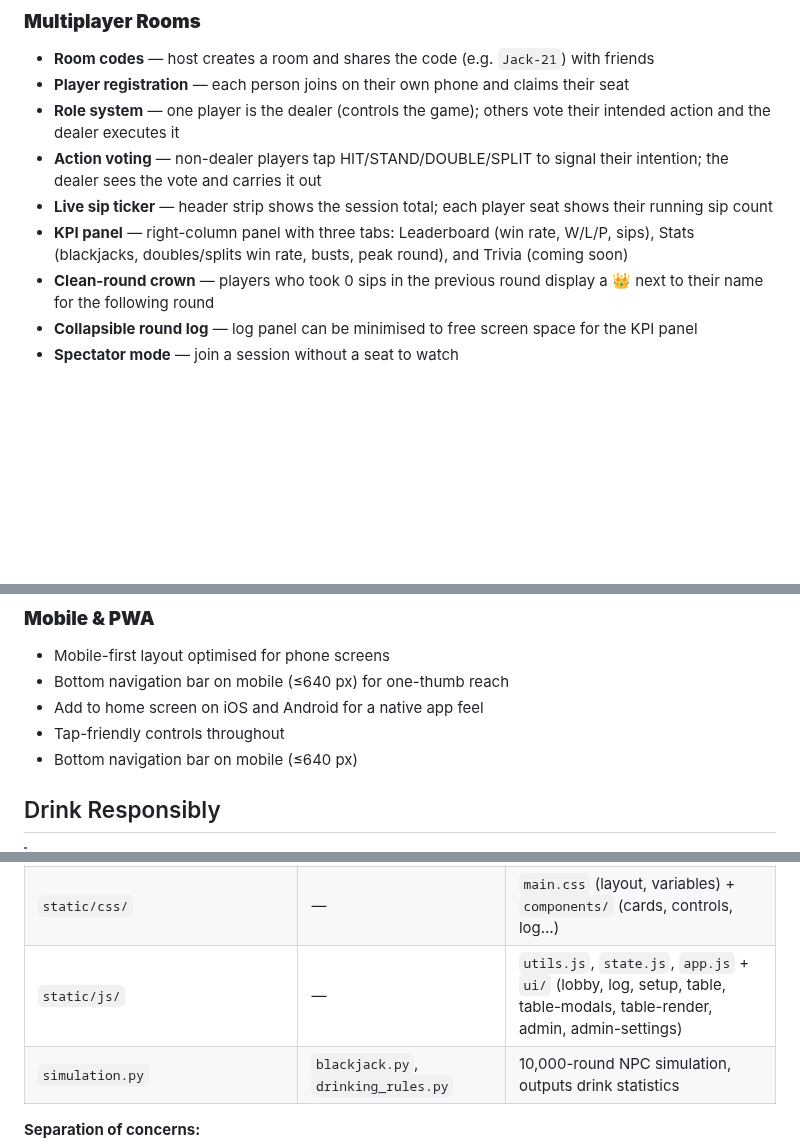
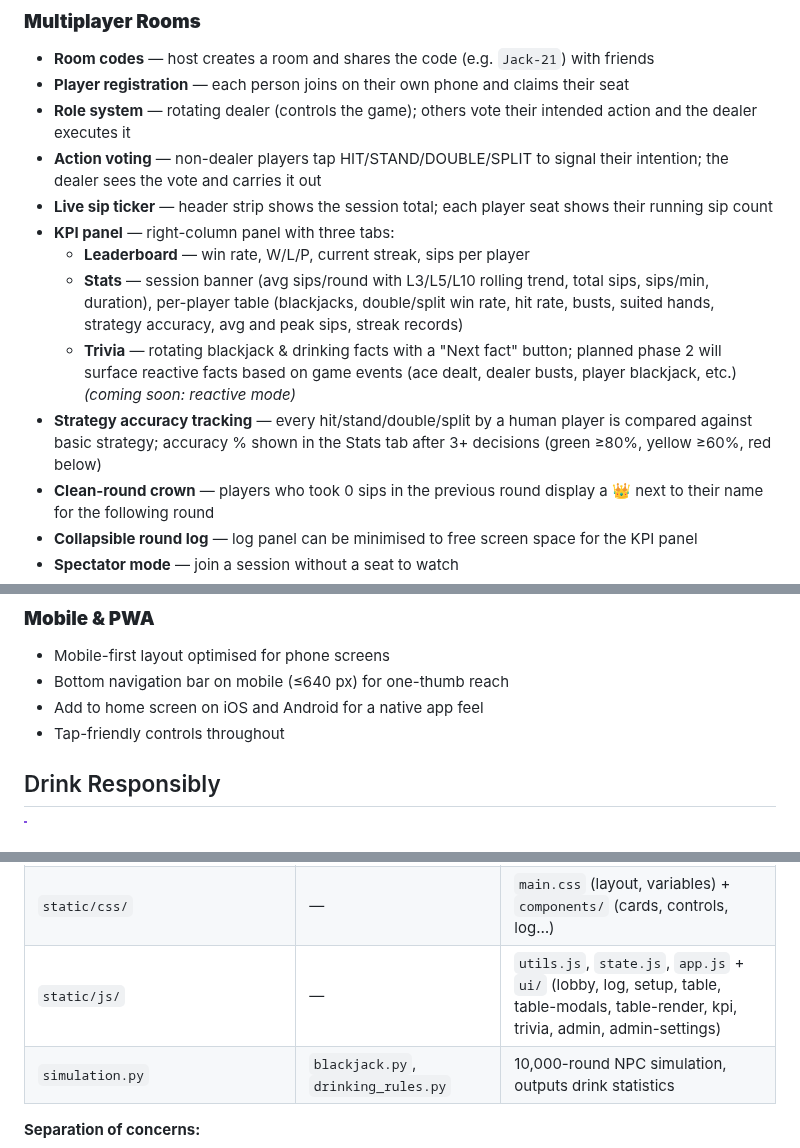
Before and after one commit to robert-rjm/Black-Out-Jack, a Markdown page: README.md, 3 parts joined by grey strips. Drawn GitHub-style; blank space fills up the shorter version.

Commit message:
docs: update README with latest architecture and features

```diff
--- a/README.md
+++ b/README.md
@@ -89,10 +89,14 @@ This replaces the previous behaviour where both benefits applied simultaneously.
 ### **Multiplayer Rooms**
 - **Room codes** — host creates a room and shares the code (e.g. `Jack-21`) with friends
 - **Player registration** — each person joins on their own phone and claims their seat
-- **Role system** — one player is the dealer (controls the game); others vote their intended action and the dealer executes it
+- **Role system** — rotating dealer (controls the game); others vote their intended action and the dealer executes it
 - **Action voting** — non-dealer players tap HIT/STAND/DOUBLE/SPLIT to signal their intention; the dealer sees the vote and carries it out
 - **Live sip ticker** — header strip shows the session total; each player seat shows their running sip count
-- **KPI panel** — right-column panel with three tabs: Leaderboard (win rate, W/L/P, sips), Stats (blackjacks, doubles/splits win rate, busts, peak round), and Trivia (coming soon)
+- **KPI panel** — right-column panel with three tabs:
+  - **Leaderboard** — win rate, W/L/P, current streak, sips per player
+  - **Stats** — session banner (avg sips/round with L3/L5/L10 rolling trend, total sips, sips/min, duration), per-player table (blackjacks, double/split win rate, hit rate, busts, suited hands, strategy accuracy, avg and peak sips, streak records)
+  - **Trivia** — rotating blackjack & drinking facts with a "Next fact" button; planned phase 2 will surface reactive facts based on game events (ace dealt, dealer busts, player blackjack, etc.) *(coming soon: reactive mode)*
+- **Strategy accuracy tracking** — every hit/stand/double/split by a human player is compared against basic strategy; accuracy % shown in the Stats tab after 3+ decisions (green ≥80%, yellow ≥60%, red below)
 - **Clean-round crown** — players who took 0 sips in the previous round display a 👑 next to their name for the following round
 - **Collapsible round log** — log panel can be minimised to free screen space for the KPI panel
 - **Spectator mode** — join a session without a seat to watch
@@ -111,7 +115,6 @@ Computer-controlled seats using standard basic strategy. NPCs:
 - Bottom navigation bar on mobile (≤640 px) for one-thumb reach
 - Add to home screen on iOS and Android for a native app feel
 - Tap-friendly controls throughout
-- Bottom navigation bar on mobile (≤640 px)
 
 ## Drink Responsibly
 > [!IMPORTANT]
@@ -263,7 +266,7 @@ The three main files are intentionally decoupled:
 | `app/` | `referee.py`, `blackjack.py`, `drinking_rules.py` | Routes, models, and services for the web UI |
 |  `templates/index.html` + `templates/partials/index/*` | served by `server.py` | Mobile-first browser UI (responsive, PWA) |
 | `static/css/` | — | `main.css` (layout, variables) + `components/` (cards, controls, log…) |
-| `static/js/` | — | `utils.js`, `state.js`, `app.js` + `ui/` (lobby, log, setup, table, table-modals, table-render, admin, admin-settings) |
+| `static/js/` | — | `utils.js`, `state.js`, `app.js` + `ui/` (lobby, log, setup, table, table-modals, table-render, kpi, trivia, admin, admin-settings) |
 | `simulation.py` | `blackjack.py`, `drinking_rules.py` | 10,000-round NPC simulation, outputs drink statistics |
 
 **Separation of concerns:**
```
